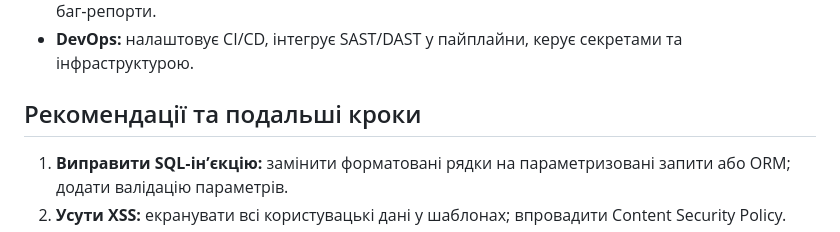
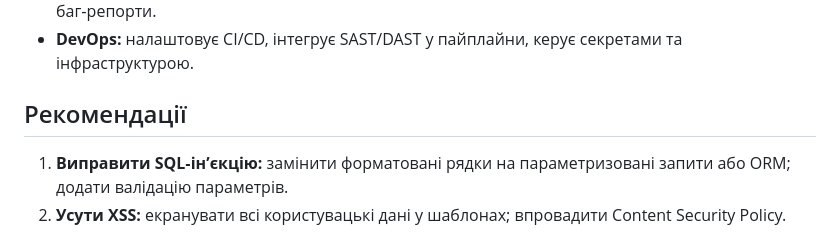
Before and after one commit to doilchenkofitm22-rgb/assignment1-2, a Markdown page: docs/audit-report.md, the part around the change. GitHub-like rendering.

```diff
--- a/docs/audit-report.md
+++ b/docs/audit-report.md
@@ -25,7 +25,7 @@
 - **QA:** виконує тестування, у тому числі безпекове, перевіряє усунення уразливостей, створює баг‑репорти.
 - **DevOps:** налаштовує CI/CD, інтегрує SAST/DAST у пайплайни, керує секретами та інфраструктурою.
 
-## Рекомендації та подальші кроки
+## Рекомендації
 
 1. **Виправити SQL‑інʼєкцію:** замінити форматовані рядки на параметризовані запити або ORM; додати валідацію параметрів.
 2. **Усути XSS:** екранувати всі користувацькі дані у шаблонах; впровадити Content Security Policy.
```
